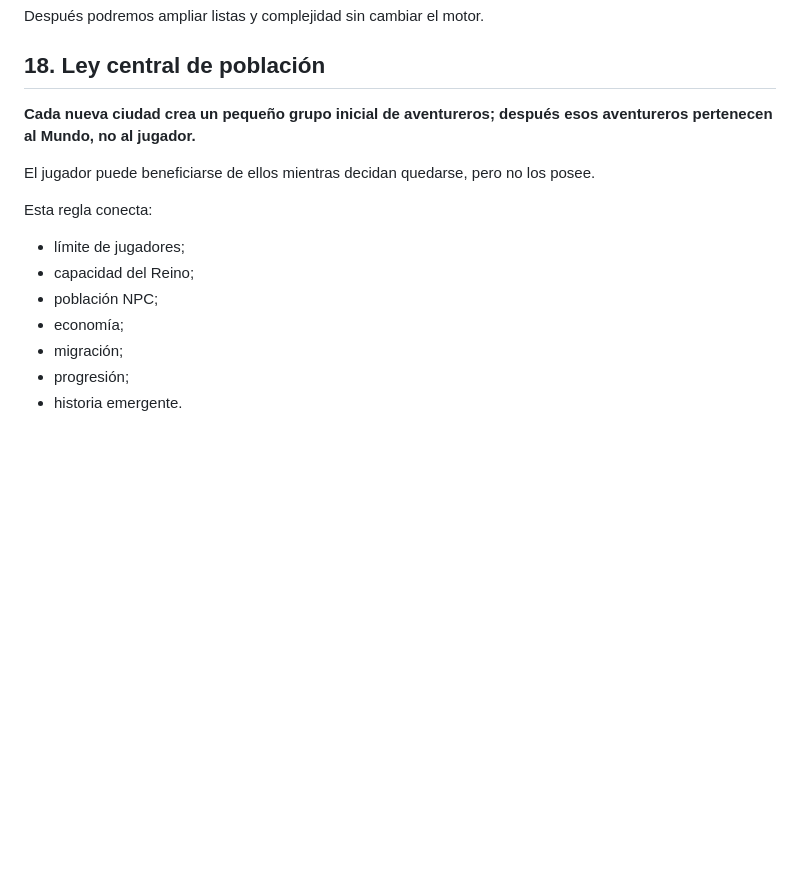
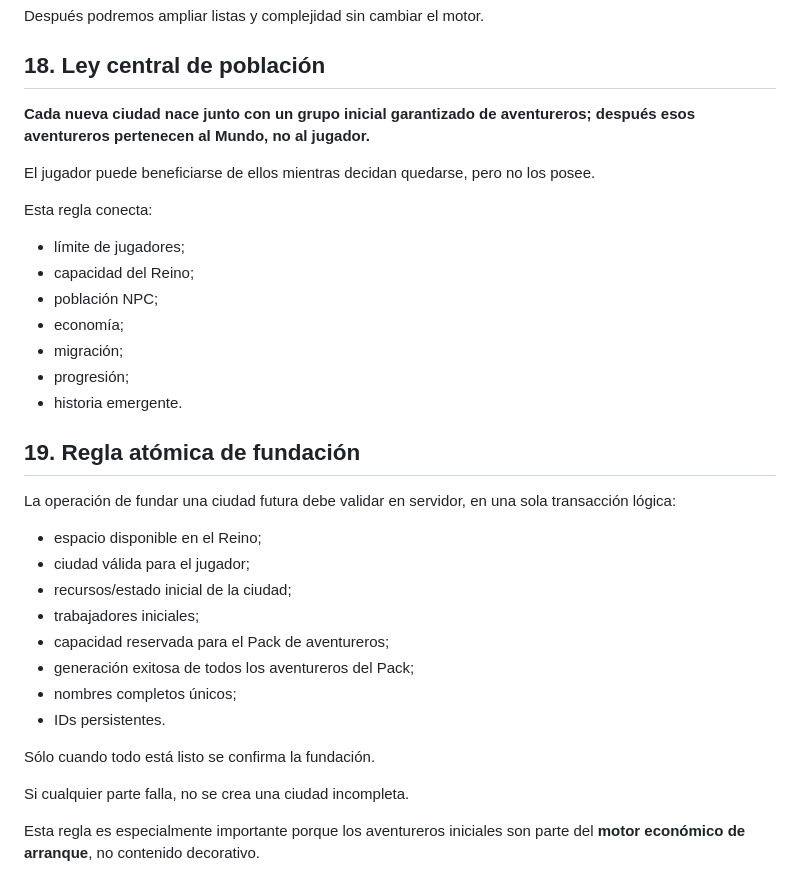
Before and after one commit to Aeb03/Pueblos-de-Gremios, a Markdown page: docs/mundos-reinos-generador-aventureros.md, the part around one of its changes. Rendered like a GitHub page; blank space fills up the shorter version.

```diff
--- a/docs/mundos-reinos-generador-aventureros.md
+++ b/docs/mundos-reinos-generador-aventureros.md
@@ -365,7 +410,7 @@ Después podremos ampliar listas y complejidad sin cambiar el motor.
 
 ## 18. Ley central de población
 
-**Cada nueva ciudad crea un pequeño grupo inicial de aventureros; después esos aventureros pertenecen al Mundo, no al jugador.**
+**Cada nueva ciudad nace junto con un grupo inicial garantizado de aventureros; después esos aventureros pertenecen al Mundo, no al jugador.**
 
 El jugador puede beneficiarse de ellos mientras decidan quedarse, pero no los posee.
 
@@ -378,3 +423,23 @@ Esta regla conecta:
 - migración;
 - progresión;
 - historia emergente.
+
+
+## 19. Regla atómica de fundación
+
+La operación de fundar una ciudad futura debe validar en servidor, en una sola transacción lógica:
+
+- espacio disponible en el Reino;
+- ciudad válida para el jugador;
+- recursos/estado inicial de la ciudad;
+- trabajadores iniciales;
+- capacidad reservada para el Pack de aventureros;
+- generación exitosa de todos los aventureros del Pack;
+- nombres completos únicos;
+- IDs persistentes.
+
+Sólo cuando todo está listo se confirma la fundación.
+
+Si cualquier parte falla, no se crea una ciudad incompleta.
+
+Esta regla es especialmente importante porque los aventureros iniciales son parte del **motor económico de arranque**, no contenido decorativo.
```
Also changed, not shown: other parts of docs/mundos-reinos-generador-aventureros.md (+52 -7 lines).
